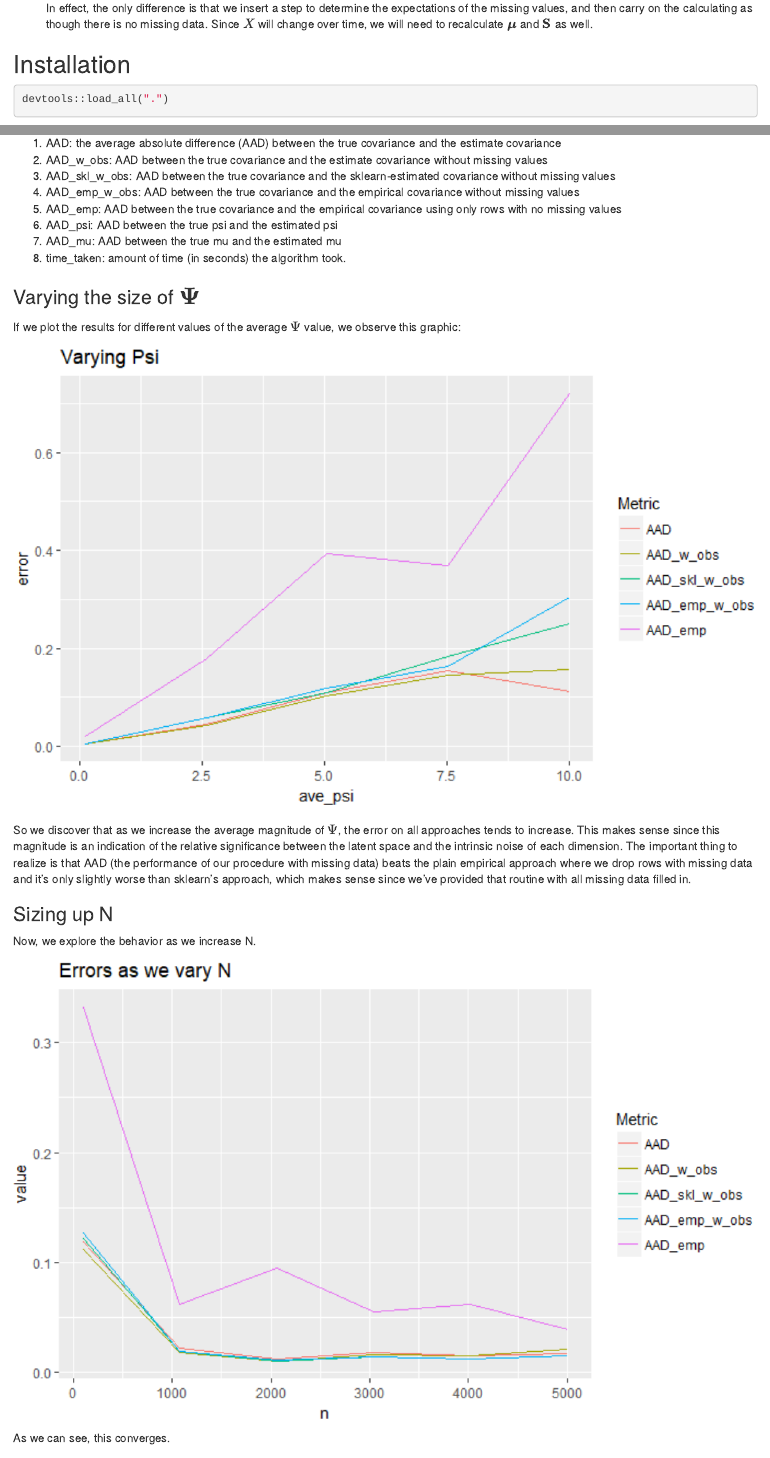
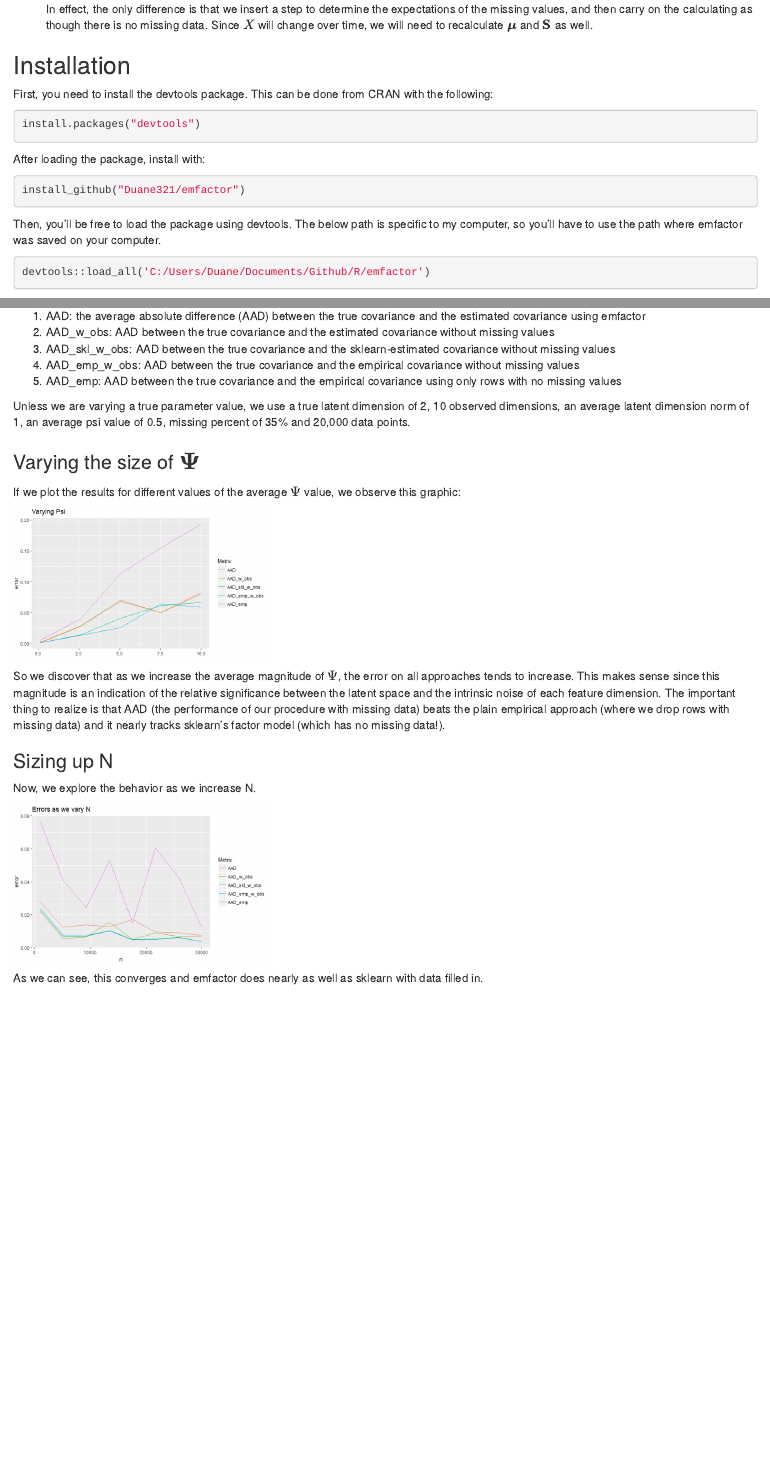
Before and after one commit to Duane321/emfactor, an R Markdown document (vignettes/demo.Rmd): the page in a window 1100 px wide, from 3040 px down before the commit and from 3090 px down after it, so that both start at the same text, and a second part further down, joined at a grey line. Rendered offline with R 4.5, knitr and Pandoc, with nearby package versions; both versions are drawn in the output format of the newer one; some code elsewhere in the file could not run offline; common packages that the code uses without loading them are loaded.

Commit message:
cut out shortcut in emfactor, update demo, rescale pictures

````diff
--- a/vignettes/demo.Rmd
+++ b/vignettes/demo.Rmd
@@ -2,7 +2,7 @@
 title: "Rank K Factor Analysis with Missing Data"
 author: "Duane Rich"
 date: "`r Sys.Date()`"
-output: rmarkdown::md_document
+output: html_document
 vignette: >
   %\VignetteIndexEntry{Rank K Factor Analysis with Missing Data}
   %\VignetteEngine{knitr::rmarkdown}
@@ -159,10 +161,22 @@ In effect, the only difference is that we insert a step to determine the expecta
 
 ## Installation
 
-```{r}
-devtools::load_all(".")
+First, you need to install the devtools package. This can be done from CRAN with the following:
+
+```{r eval=FALSE}
+install.packages("devtools")
+```
+After loading the package, install with:
+
+```{r eval=FALSE}
+install_github("Duane321/emfactor")
 ```
 
+Then, you'll be free to load the package using devtools. The below path is specific to my computer, so you'll have to use the path where emfactor was saved on your computer.
+
+```{r}
+devtools::load_all('C:/Users/Duane/Documents/Github/R/emfactor')
+```
 
 <a id="Demotoy"></a>
 
@@ -176,33 +190,32 @@ We evaluate the performance according to several metrics, some of which include
 
-1. AAD: the average absolute difference (AAD) between the true covariance and the estimate covariance
-2. AAD_w_obs: AAD between the true covariance and the estimate covariance without missing values
+1. AAD: the average absolute difference (AAD) between the true covariance and the estimated covariance using emfactor
+2. AAD_w_obs: AAD between the true covariance and the estimated covariance without missing values
 3. AAD_skl_w_obs: AAD between the true covariance and the sklearn-estimated covariance without missing values
 4. AAD_emp_w_obs: AAD between the true covariance and the empirical covariance without missing values
 5. AAD_emp: AAD between the true covariance and the empirical covariance using only rows with no missing values
-6. AAD_psi: AAD between the true psi and the estimated psi
-7. AAD_mu: AAD between the true mu and the estimated mu
-8. time_taken: amount of time (in seconds) the algorithm took.
+
+Unless we are varying a true parameter value, we use a true latent dimension of 2, 10 observed dimensions, an average latent dimension norm of 1, an average psi value of 0.5, missing percent of 35% and 20,000 data points.
 
 ### Varying the size of $\boldsymbol{\Psi}$
 
 If we plot the results for different values of the average $\Psi$ value, we observe this graphic:
 
-```{r echo=FALSE, out.width='100%'}
+```{r echo=FALSE}
 knitr::include_graphics('./varying_psi.png')
 ```
 
-So we discover that as we increase the average magnitude of $\Psi$, the error on all approaches tends to increase. This makes sense since this magnitude is an indication of the relative significance between the latent space and the intrinsic noise of each dimension. The important thing to realize is that AAD (the performance of our procedure with missing data) beats the plain empirical approach where we drop rows with missing data and it's only slightly worse than sklearn's approach, which makes sense since we've provided that routine with all missing data filled in.
+So we discover that as we increase the average magnitude of $\Psi$, the error on all approaches tends to increase. This makes sense since this magnitude is an indication of the relative significance between the latent space and the intrinsic noise of each feature dimension. The important thing to realize is that AAD (the performance of our procedure with missing data) beats the plain empirical approach (where we drop rows with missing data) and it nearly tracks sklearn's factor model (which has no missing data!).
 
 
 ### Sizing up N
 
 Now, we explore the behavior as we increase N.
 
-```{r echo=FALSE, out.width='100%'}
+```{r echo=FALSE}
 knitr::include_graphics('./varying_n.png')
 ```
 
-As we can see, this converges.
+As we can see, this converges and emfactor does nearly as well as sklearn with data filled in.
 
 <a id="Demoreal"></a>
 
````
Also changed, not shown: R/emfactor.R (+1 -7 lines), vignettes/varying_n.png, vignettes/varying_psi.png, vignettes/demo.Rmd (13 more changed lines).
